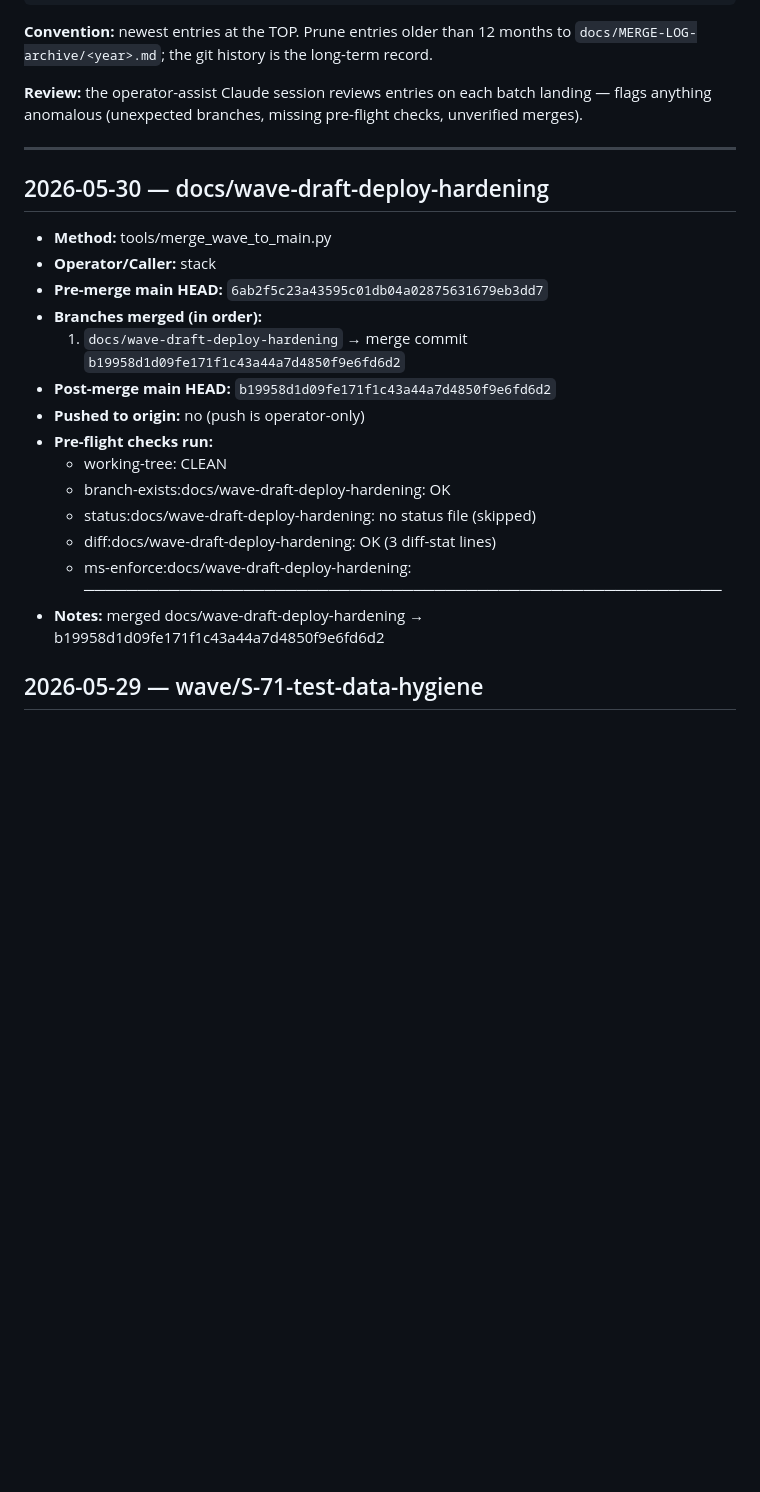
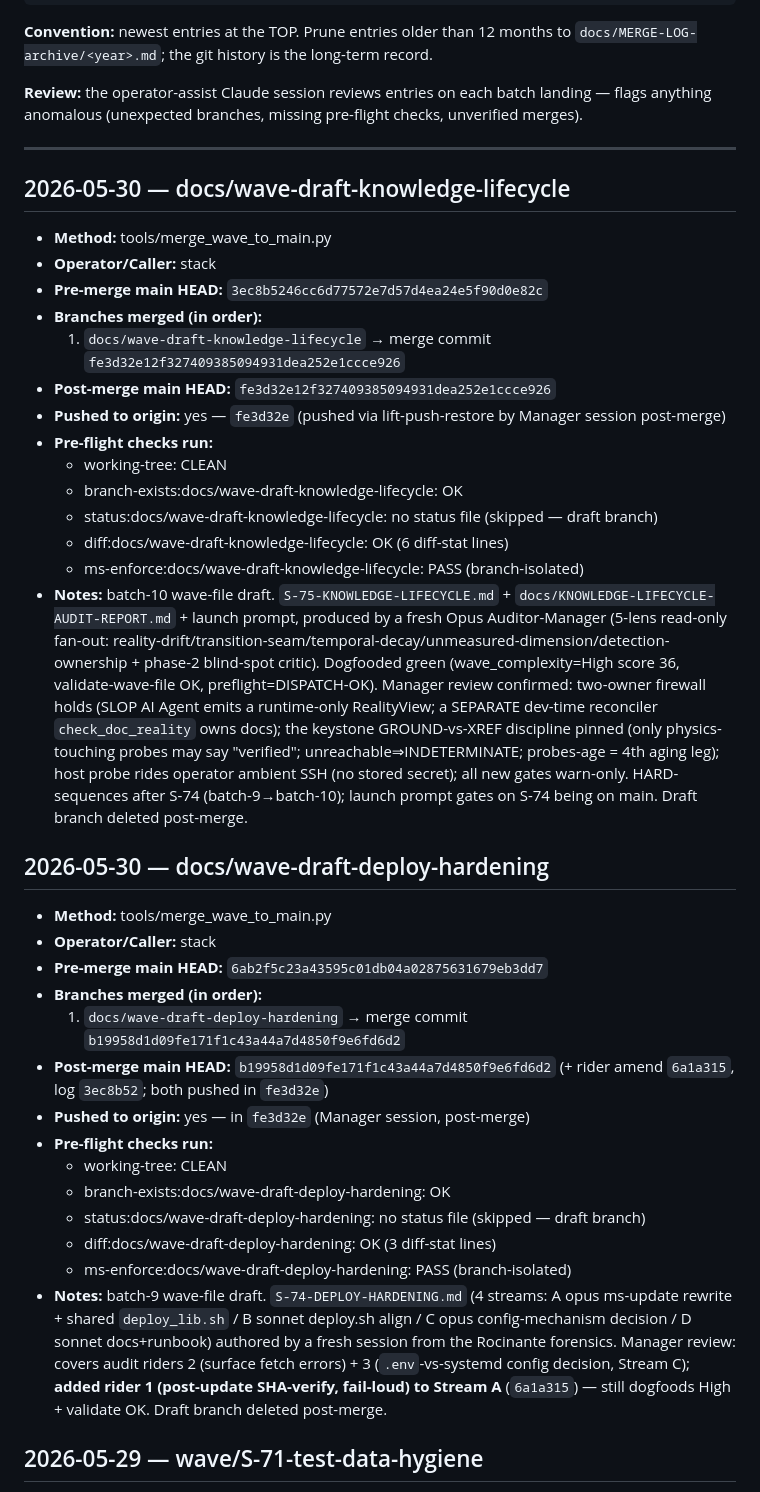
Before and after one commit to Nnyan/SLOP, a Markdown page: docs/MERGE-LOG.md, the part around the change. Rendered like a GitHub page; blank space fills up the shorter version.

Commit message:
audit: correct MERGE-LOG for S-74 + S-75 draft merges (push status + review notes + S-74 rider)
Co-Authored-By: Claude Opus 4.8 <noreply@anthropic.com>

```diff
--- a/docs/MERGE-LOG.md
+++ b/docs/MERGE-LOG.md
@@ -49,6 +49,24 @@ checks, unverified merges).
 
 ---
 
+## 2026-05-30 — docs/wave-draft-knowledge-lifecycle
+
+- **Method:** tools/merge_wave_to_main.py
+- **Operator/Caller:** stack
+- **Pre-merge main HEAD:** `3ec8b5246cc6d77572e7d57d4ea24e5f90d0e82c`
+- **Branches merged (in order):**
+  1. `docs/wave-draft-knowledge-lifecycle` → merge commit `fe3d32e12f327409385094931dea252e1ccce926`
+- **Post-merge main HEAD:** `fe3d32e12f327409385094931dea252e1ccce926`
+- **Pushed to origin:** yes — `fe3d32e` (pushed via lift-push-restore by Manager session post-merge)
+- **Pre-flight checks run:**
+  - working-tree: CLEAN
+  - branch-exists:docs/wave-draft-knowledge-lifecycle: OK
+  - status:docs/wave-draft-knowledge-lifecycle: no status file (skipped — draft branch)
+  - diff:docs/wave-draft-knowledge-lifecycle: OK (6 diff-stat lines)
+  - ms-enforce:docs/wave-draft-knowledge-lifecycle: PASS (branch-isolated)
+- **Notes:** batch-10 wave-file draft. `S-75-KNOWLEDGE-LIFECYCLE.md` + `docs/KNOWLEDGE-LIFECYCLE-AUDIT-REPORT.md` + launch prompt, produced by a fresh Opus Auditor-Manager (5-lens read-only fan-out: reality-drift/transition-seam/temporal-decay/unmeasured-dimension/detection-ownership + phase-2 blind-spot critic). Dogfooded green (wave_complexity=High score 36, validate-wave-file OK, preflight=DISPATCH-OK). Manager review confirmed: two-owner firewall holds (SLOP AI Agent emits a runtime-only RealityView; a SEPARATE dev-time reconciler `check_doc_reality` owns docs); the keystone GROUND-vs-XREF discipline pinned (only physics-touching probes may say "verified"; unreachable⇒INDETERMINATE; probes-age = 4th aging leg); host probe rides operator ambient SSH (no stored secret); all new gates warn-only. HARD-sequences after S-74 (batch-9→batch-10); launch prompt gates on S-74 being on main. Draft branch deleted post-merge.
+
+
 ## 2026-05-30 — docs/wave-draft-deploy-hardening
 
 - **Method:** tools/merge_wave_to_main.py
@@ -56,15 +74,15 @@ checks, unverified merges).
 - **Pre-merge main HEAD:** `6ab2f5c23a43595c01db04a02875631679eb3dd7`
 - **Branches merged (in order):**
   1. `docs/wave-draft-deploy-hardening` → merge commit `b19958d1d09fe171f1c43a44a7d4850f9e6fd6d2`
-- **Post-merge main HEAD:** `b19958d1d09fe171f1c43a44a7d4850f9e6fd6d2`
-- **Pushed to origin:** no (push is operator-only)
+- **Post-merge main HEAD:** `b19958d1d09fe171f1c43a44a7d4850f9e6fd6d2` (+ rider amend `6a1a315`, log `3ec8b52`; both pushed in `fe3d32e`)
+- **Pushed to origin:** yes — in `fe3d32e` (Manager session, post-merge)
 - **Pre-flight checks run:**
   - working-tree: CLEAN
   - branch-exists:docs/wave-draft-deploy-hardening: OK
-  - status:docs/wave-draft-deploy-hardening: no status file (skipped)
+  - status:docs/wave-draft-deploy-hardening: no status file (skipped — draft branch)
   - diff:docs/wave-draft-deploy-hardening: OK (3 diff-stat lines)
-  - ms-enforce:docs/wave-draft-deploy-hardening: ────────────────────────────────────────────────────────────
-- **Notes:** merged docs/wave-draft-deploy-hardening → b19958d1d09fe171f1c43a44a7d4850f9e6fd6d2
+  - ms-enforce:docs/wave-draft-deploy-hardening: PASS (branch-isolated)
+- **Notes:** batch-9 wave-file draft. `S-74-DEPLOY-HARDENING.md` (4 streams: A opus ms-update rewrite + shared `deploy_lib.sh` / B sonnet deploy.sh align / C opus config-mechanism decision / D sonnet docs+runbook) authored by a fresh session from the Rocinante forensics. Manager review: covers audit riders 2 (surface fetch errors) + 3 (`.env`-vs-systemd config decision, Stream C); **added rider 1 (post-update SHA-verify, fail-loud) to Stream A** (`6a1a315`) — still dogfoods High + validate OK. Draft branch deleted post-merge.
 
 
 ## 2026-05-29 — wave/S-71-test-data-hygiene
```
